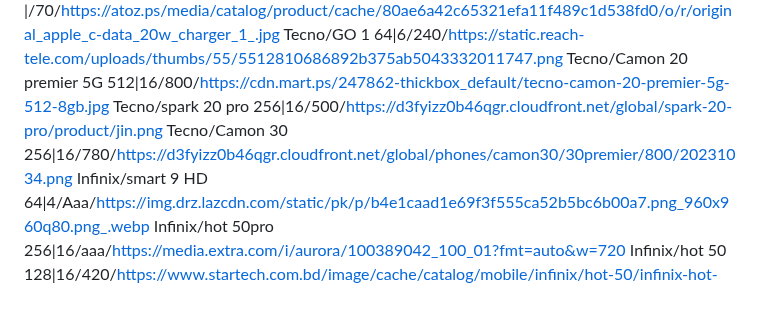
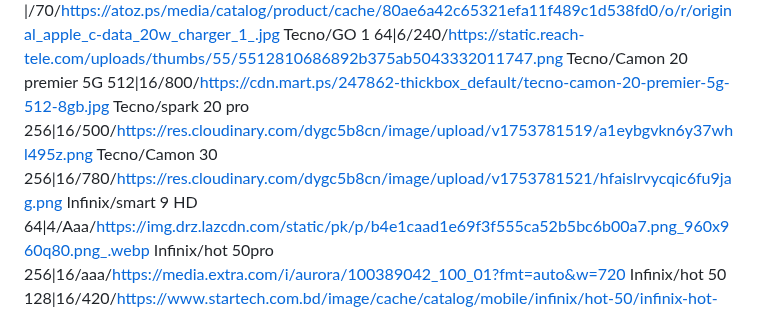
Before and after one commit to mohammad-shehadeh/price, a Markdown page: test.md, the part around the change. GitHub-like rendering.

Commit message:
تحديث من المحرر

```diff
--- a/test.md
+++ b/test.md
@@ -66,8 +66,8 @@ Apple/ipad 9 64GB |/aaa/https://cdsassets.apple.com/live/SZLF0YNV/images/sp/1118
 Apple/20W cdata |/70/https://atoz.ps/media/catalog/product/cache/80ae6a42c65321efa11f489c1d538fd0/o/r/original_apple_c-data_20w_charger_1_.jpg
 Tecno/GO 1 64|6/240/https://static.reach-tele.com/uploads/thumbs/55/5512810686892b375ab5043332011747.png
 Tecno/Camon 20 premier 5G 512|16/800/https://cdn.mart.ps/247862-thickbox_default/tecno-camon-20-premier-5g-512-8gb.jpg
-Tecno/spark 20 pro 256|16/500/https://d3fyizz0b46qgr.cloudfront.net/global/spark-20-pro/product/jin.png
-Tecno/Camon 30 256|16/780/https://d3fyizz0b46qgr.cloudfront.net/global/phones/camon30/30premier/800/20231034.png
+Tecno/spark 20 pro 256|16/500/https://res.cloudinary.com/dygc5b8cn/image/upload/v1753781519/a1eybgvkn6y37whl495z.png
+Tecno/Camon 30 256|16/780/https://res.cloudinary.com/dygc5b8cn/image/upload/v1753781521/hfaislrvycqic6fu9jag.png
 Infinix/smart 9 HD 64|4/Aaa/https://img.drz.lazcdn.com/static/pk/p/b4e1caad1e69f3f555ca52b5bc6b00a7.png_960x960q80.png_.webp
 Infinix/hot 50pro 256|16/aaa/https://media.extra.com/i/aurora/100389042_100_01?fmt=auto&w=720
 Infinix/hot 50 128|16/420/https://www.startech.com.bd/image/cache/catalog/mobile/infinix/hot-50/infinix-hot-50-sleek-black-500x500.webp
```
